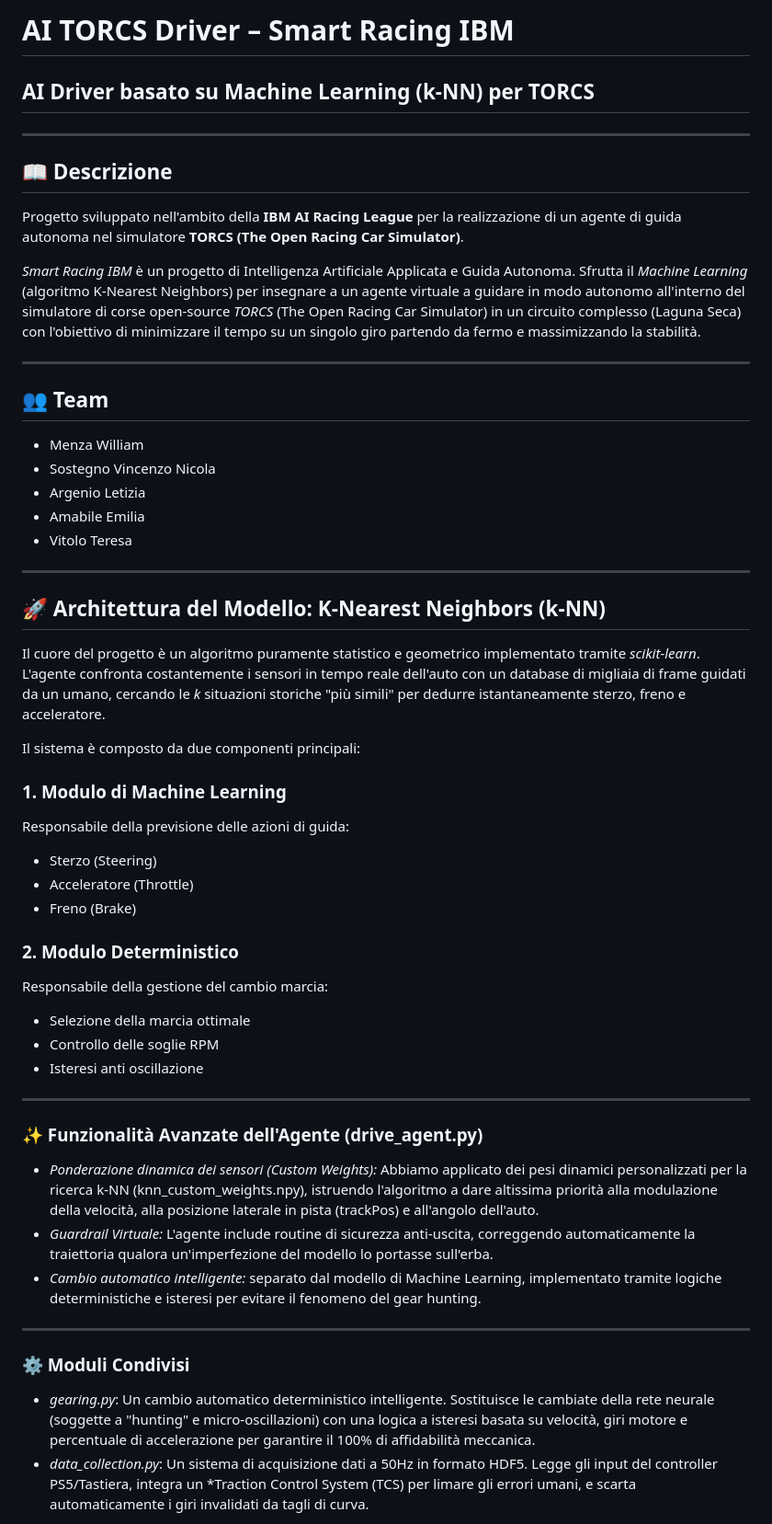
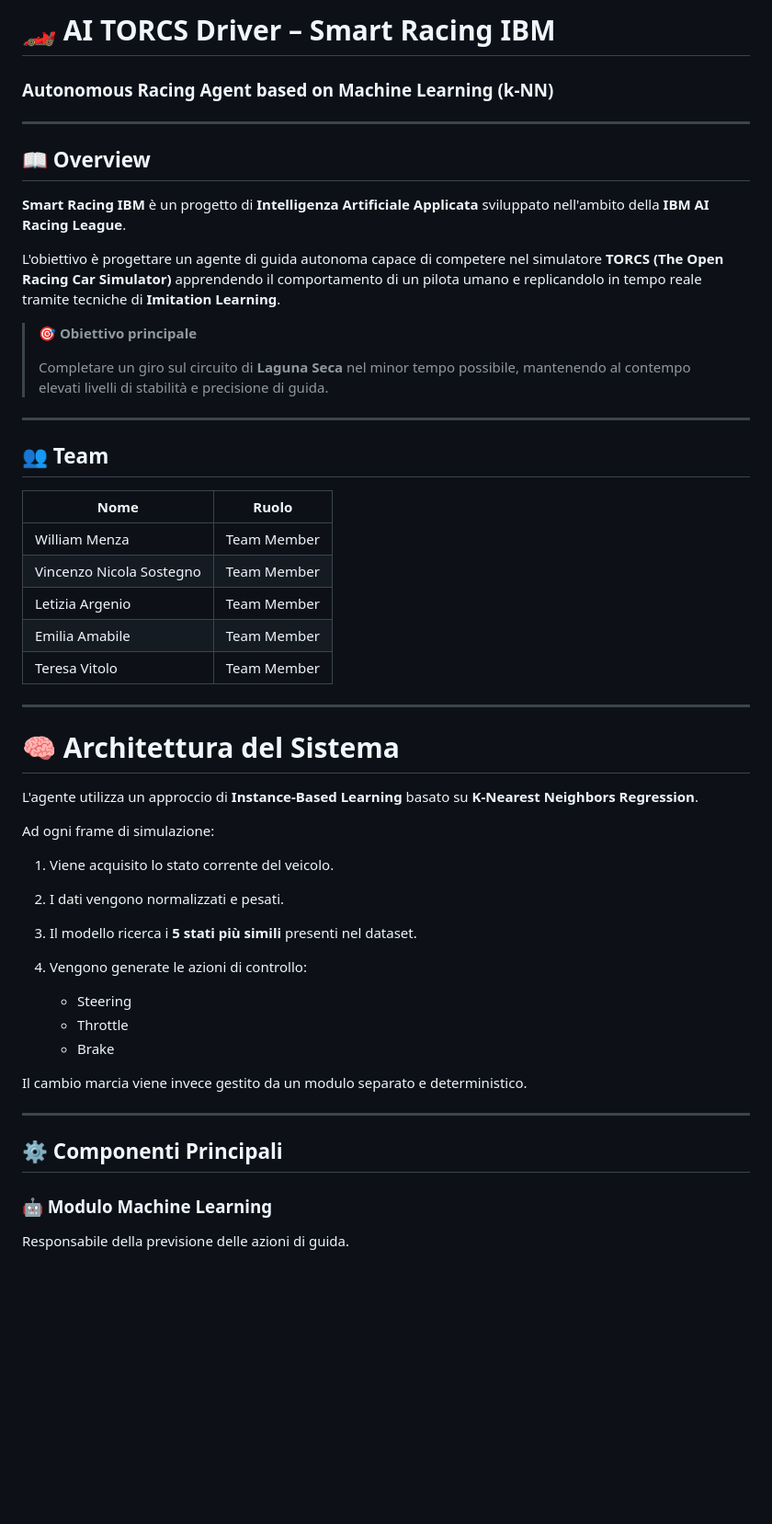
Before and after one commit to GOriLLaJallo/Smart-Racing-IBM, a Markdown page: README.md, the part around one of its changes. Shown at 92% size. Drawn GitHub-style; blank space fills up the shorter version.

Commit message:
Revise README for better clarity and organization
Updated README to enhance clarity and structure, including improved section headings and descriptions.

```diff
--- a/README.md
+++ b/README.md
@@ -1,59 +1,55 @@
-# AI TORCS Driver – Smart Racing IBM
+# 🏎️ AI TORCS Driver – Smart Racing IBM
 
-## AI Driver basato su Machine Learning (k-NN) per TORCS
+### Autonomous Racing Agent based on Machine Learning (k-NN)
 
 ---
 
-## 📖 Descrizione
+## 📖 Overview
 
-Progetto sviluppato nell'ambito della **IBM AI Racing League** per la realizzazione di un agente di guida autonoma nel simulatore **TORCS (The Open Racing Car Simulator)**.
+**Smart Racing IBM** è un progetto di **Intelligenza Artificiale Applicata** sviluppato nell'ambito della **IBM AI Racing League**.
 
-*Smart Racing IBM* è un progetto di Intelligenza Artificiale Applicata e Guida Autonoma. Sfrutta il *Machine Learning* (algoritmo K-Nearest Neighbors) per insegnare a un agente virtuale a guidare in modo autonomo all'interno del simulatore di corse open-source *TORCS* (The Open Racing Car Simulator) in un circuito complesso (Laguna Seca) con l'obiettivo di minimizzare il tempo su un singolo giro partendo da fermo e massimizzando la stabilità.
+L'obiettivo è progettare un agente di guida autonoma capace di competere nel simulatore **TORCS (The Open Racing Car Simulator)** apprendendo il comportamento di un pilota umano e replicandolo in tempo reale tramite tecniche di **Imitation Learning**.
+
+> 🎯 **Obiettivo principale**
+>
+> Completare un giro sul circuito di **Laguna Seca** nel minor tempo possibile, mantenendo al contempo elevati livelli di stabilità e precisione di guida.
 
 ---
 
 ## 👥 Team
 
-* Menza William
-* Sostegno Vincenzo Nicola
-* Argenio Letizia
-* Amabile Emilia
-* Vitolo Teresa
+| Nome                     | Ruolo       |
+| ------------------------ | ----------- |
+| William Menza            | Team Member |
+| Vincenzo Nicola Sostegno | Team Member |
+| Letizia Argenio          | Team Member |
+| Emilia Amabile           | Team Member |
+| Teresa Vitolo            | Team Member |
 
 ---
 
-## 🚀 Architettura del Modello: K-Nearest Neighbors (k-NN)
+# 🧠 Architettura del Sistema
 
-Il cuore del progetto è un algoritmo puramente statistico e geometrico implementato tramite *scikit-learn*. L'agente confronta costantemente i sensori in tempo reale dell'auto con un database di migliaia di frame guidati da un umano, cercando le *k* situazioni storiche "più simili" per dedurre istantaneamente sterzo, freno e acceleratore.
+L'agente utilizza un approccio di **Instance-Based Learning** basato su **K-Nearest Neighbors Regression**.
 
-Il sistema è composto da due componenti principali:
+Ad ogni frame di simulazione:
 
-### 1. Modulo di Machine Learning
+1. Viene acquisito lo stato corrente del veicolo.
+2. I dati vengono normalizzati e pesati.
+3. Il modello ricerca i **5 stati più simili** presenti nel dataset.
+4. Vengono generate le azioni di controllo:
 
-Responsabile della previsione delle azioni di guida:
+   * Steering
+   * Throttle
+   * Brake
 
-* Sterzo (Steering)
-* Acceleratore (Throttle)
-* Freno (Brake)
-
-### 2. Modulo Deterministico
-
-Responsabile della gestione del cambio marcia:
-
-* Selezione della marcia ottimale
-* Controllo delle soglie RPM
-* Isteresi anti oscillazione
+Il cambio marcia viene invece gestito da un modulo separato e deterministico.
 
 ---
 
-### ✨ Funzionalità Avanzate dell'Agente (drive_agent.py)
-* *Ponderazione dinamica dei sensori (Custom Weights):* Abbiamo applicato dei pesi dinamici personalizzati per la ricerca k-NN (knn_custom_weights.npy), istruendo l'algoritmo a dare altissima priorità alla modulazione della velocità, alla posizione laterale in pista (trackPos) e all'angolo dell'auto.
-* *Guardrail Virtuale:* L'agente include routine di sicurezza anti-uscita, correggendo automaticamente la traiettoria qualora un'imperfezione del modello lo portasse sull'erba.
-* *Cambio automatico intelligente:* separato dal modello di Machine Learning, implementato tramite logiche deterministiche e isteresi per evitare il fenomeno del gear hunting.
+## ⚙️ Componenti Principali
 
----
+### 🤖 Modulo Machine Learning
 
-### ⚙️ Moduli Condivisi
-* *gearing.py*: Un cambio automatico deterministico intelligente. Sostituisce le cambiate della rete neurale (soggette a "hunting" e micro-oscillazioni) con una logica a isteresi basata su velocità, giri motore e percentuale di accelerazione per garantire il 100% di affidabilità meccanica.
-* *data_collection.py*: Un sistema di acquisizione dati a 50Hz in formato HDF5. Legge gli input del controller PS5/Tastiera, integra un *Traction Control System (TCS) per limare gli errori umani, e scarta automaticamente i giri invalidati da tagli di curva.
+Responsabile della previsione delle azioni di guida.
 
```
Also changed, not shown: other parts of README.md (+71 -162 lines).
